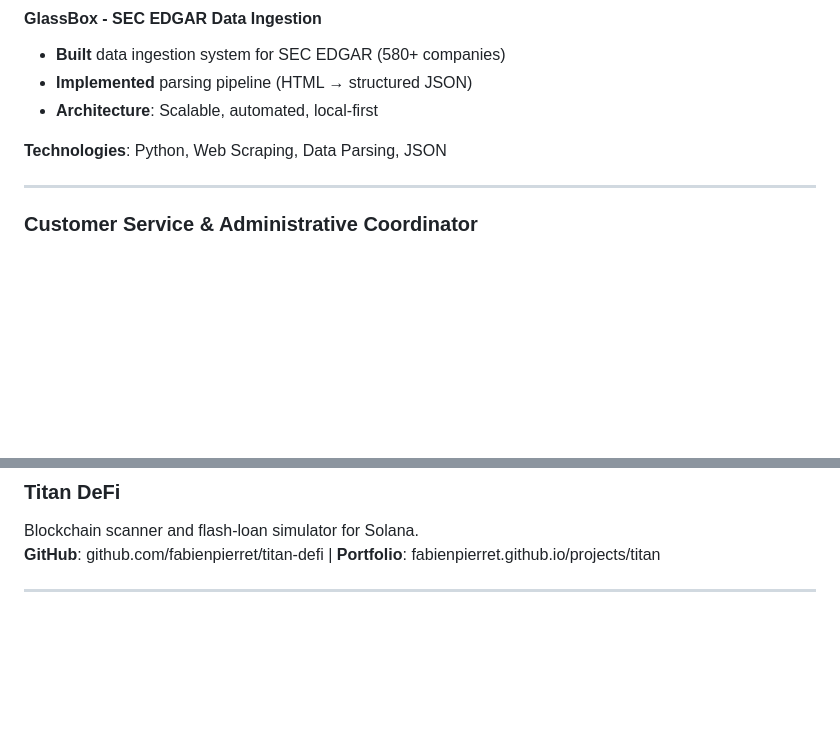
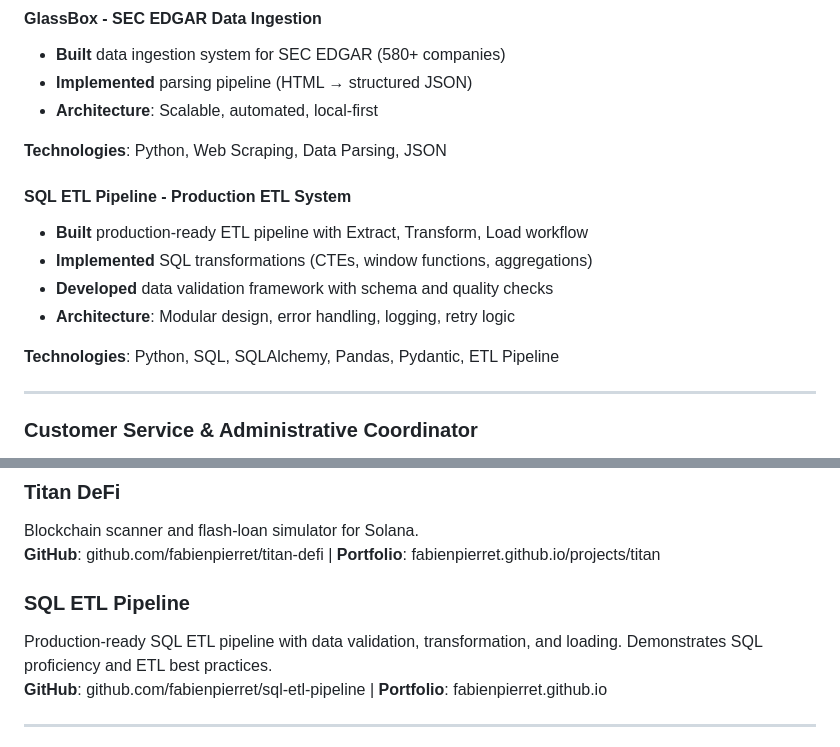
Before and after one commit to fabienpierret/fabienpierret.github.io, a Markdown page: assets/cv/Fabien_Pierret_Resume_Tech_Remote.md, 2 parts joined by grey strips. GitHub-like rendering; blank space fills up the shorter version.

Commit message:
Update CV with SQL ETL Pipeline

```diff
--- a/assets/cv/Fabien_Pierret_Resume_Tech_Remote.md
+++ b/assets/cv/Fabien_Pierret_Resume_Tech_Remote.md
@@ -91,6 +91,14 @@ Built and orchestrated complex ML/data engineering systems from scratch:
 
 **Technologies**: Python, Web Scraping, Data Parsing, JSON
 
+#### **SQL ETL Pipeline** - Production ETL System
+- **Built** production-ready ETL pipeline with Extract, Transform, Load workflow
+- **Implemented** SQL transformations (CTEs, window functions, aggregations)
+- **Developed** data validation framework with schema and quality checks
+- **Architecture**: Modular design, error handling, logging, retry logic
+
+**Technologies**: Python, SQL, SQLAlchemy, Pandas, Pydantic, ETL Pipeline
+
 ---
 
 ### **Customer Service & Administrative Coordinator**
@@ -145,6 +153,10 @@ Real-time poker analysis system with computer vision and GTO solver.
 Blockchain scanner and flash-loan simulator for Solana.
 **GitHub**: github.com/fabienpierret/titan-defi | **Portfolio**: fabienpierret.github.io/projects/titan
 
+### **SQL ETL Pipeline**
+Production-ready SQL ETL pipeline with data validation, transformation, and loading. Demonstrates SQL proficiency and ETL best practices.
+**GitHub**: github.com/fabienpierret/sql-etl-pipeline | **Portfolio**: fabienpierret.github.io
+
 ---
 
 **Note**: This CV is optimized for **remote tech positions** (Data Engineer, ML Engineer, AI Engineer). It highlights technical expertise while maintaining professional experience. Adapt sections based on specific job requirements.
```
